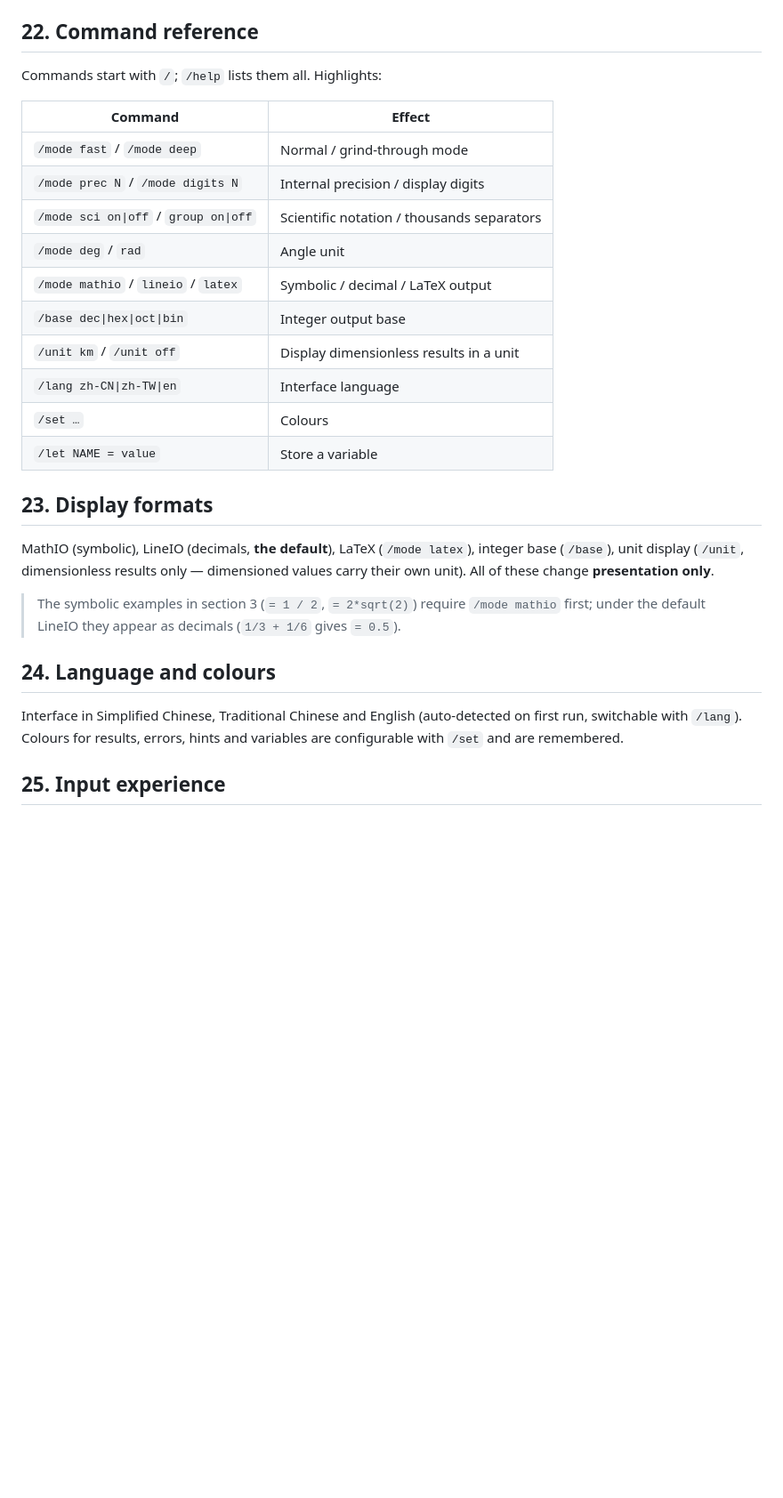
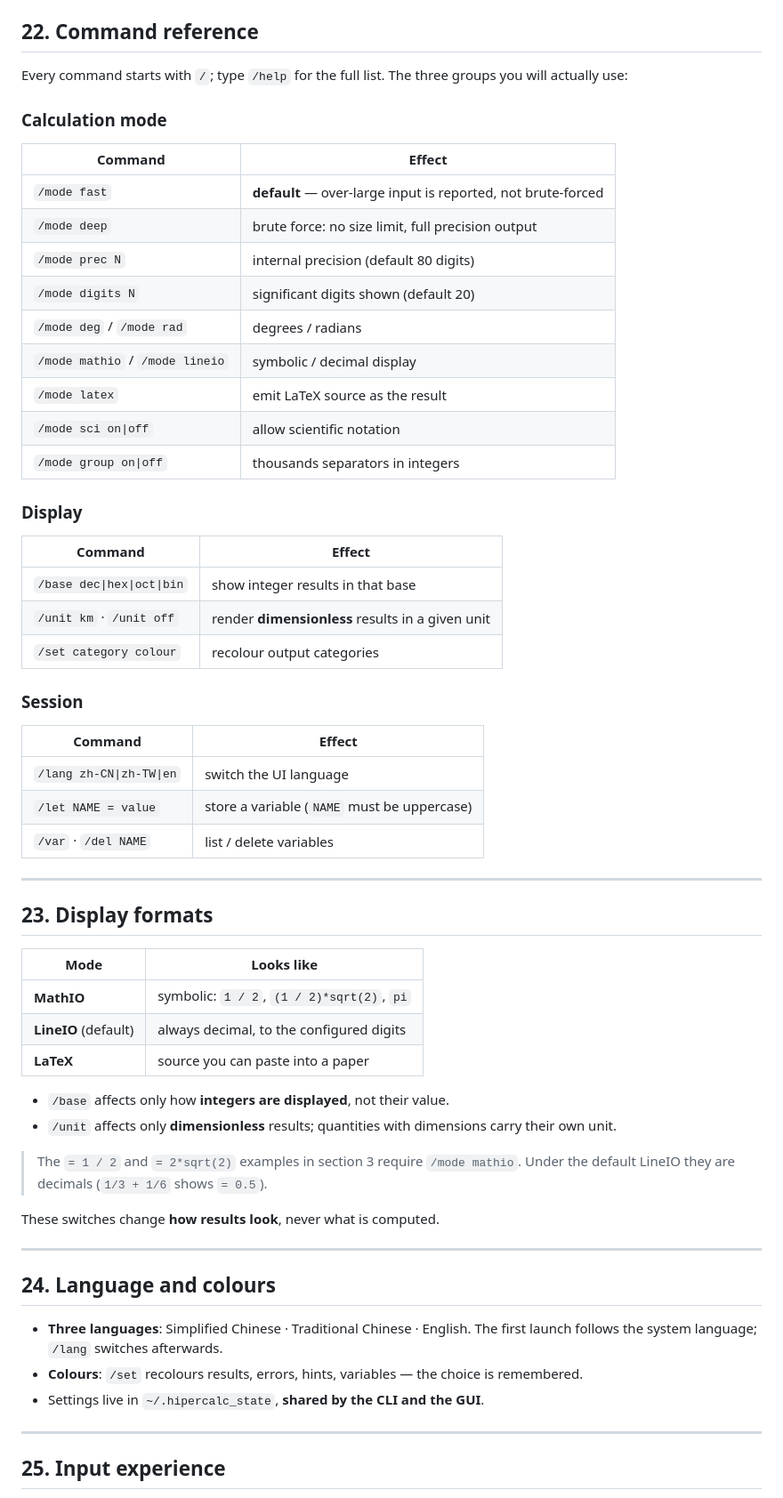
Before and after one commit to EasonZYQ/high_precision_calc, a Markdown page: docs/DOC.en.md, the part around one of its changes. Shown at 89% size. Drawn GitHub-style; blank space fills up the shorter version.

```diff
--- a/docs/DOC.en.md
+++ b/docs/DOC.en.md
@@ -272,33 +377,66 @@ numbers, complex values, matrices or dimensioned quantities. `ans` holds the pre
 
 ## 22. Command reference
 
-Commands start with `/`; `/help` lists them all. Highlights:
+Every command starts with `/`; type `/help` for the full list. The three groups you will actually use:
+
+### Calculation mode
 
 | Command | Effect |
 |---|---|
-| `/mode fast` / `/mode deep` | Normal / grind-through mode |
-| `/mode prec N` / `/mode digits N` | Internal precision / display digits |
-| `/mode sci on\|off` / `group on\|off` | Scientific notation / thousands separators |
-| `/mode deg` / `rad` | Angle unit |
-| `/mode mathio` / `lineio` / `latex` | Symbolic / decimal / LaTeX output |
-| `/base dec\|hex\|oct\|bin` | Integer output base |
-| `/unit km` / `/unit off` | Display dimensionless results in a unit |
-| `/lang zh-CN\|zh-TW\|en` | Interface language |
-| `/set …` | Colours |
-| `/let NAME = value` | Store a variable |
+| `/mode fast` | **default** — over-large input is reported, not brute-forced |
+| `/mode deep` | brute force: no size limit, full precision output |
+| `/mode prec N` | internal precision (default 80 digits) |
+| `/mode digits N` | significant digits shown (default 20) |
+| `/mode deg` / `/mode rad` | degrees / radians |
+| `/mode mathio` / `/mode lineio` | symbolic / decimal display |
+| `/mode latex` | emit LaTeX source as the result |
+| `/mode sci on\|off` | allow scientific notation |
+| `/mode group on\|off` | thousands separators in integers |
+
+### Display
+
+| Command | Effect |
+|---|---|
+| `/base dec\|hex\|oct\|bin` | show integer results in that base |
+| `/unit km` · `/unit off` | render **dimensionless** results in a given unit |
+| `/set category colour` | recolour output categories |
+
+### Session
+
+| Command | Effect |
+|---|---|
+| `/lang zh-CN\|zh-TW\|en` | switch the UI language |
+| `/let NAME = value` | store a variable (`NAME` must be uppercase) |
+| `/var` · `/del NAME` | list / delete variables |
+
+---
 
 ## 23. Display formats
 
-MathIO (symbolic), LineIO (decimals, **the default**), LaTeX (`/mode latex`), integer base (`/base`), unit display (`/unit`,
-dimensionless results only — dimensioned values carry their own unit). All of these change **presentation only**.
+| Mode | Looks like |
+|---|---|
+| **MathIO** | symbolic: `1 / 2`, `(1 / 2)*sqrt(2)`, `pi` |
+| **LineIO** (default) | always decimal, to the configured digits |
+| **LaTeX** | source you can paste into a paper |
 
-> The symbolic examples in section 3 (`= 1 / 2`, `= 2*sqrt(2)`) require `/mode mathio` first; under the default LineIO they
-> appear as decimals (`1/3 + 1/6` gives `= 0.5`).
+- `/base` affects only how **integers are displayed**, not their value.
+- `/unit` affects only **dimensionless** results; quantities with dimensions carry their own unit.
+
+> The `= 1 / 2` and `= 2*sqrt(2)` examples in section 3 require `/mode mathio`.
+> Under the default LineIO they are decimals (`1/3 + 1/6` shows `= 0.5`).
+
+These switches change **how results look**, never what is computed.
+
+---
 
 ## 24. Language and colours
 
-Interface in Simplified Chinese, Traditional Chinese and English (auto-detected on first run, switchable with `/lang`).
-Colours for results, errors, hints and variables are configurable with `/set` and are remembered.
+- **Three languages**: Simplified Chinese · Traditional Chinese · English. The first launch
+  follows the system language; `/lang` switches afterwards.
+- **Colours**: `/set` recolours results, errors, hints, variables — the choice is remembered.
+- Settings live in `~/.hipercalc_state`, **shared by the CLI and the GUI**.
+
+---
 
 ## 25. Input experience
 
```
Also changed, not shown: other parts of docs/DOC.en.md (+224 -78 lines).
